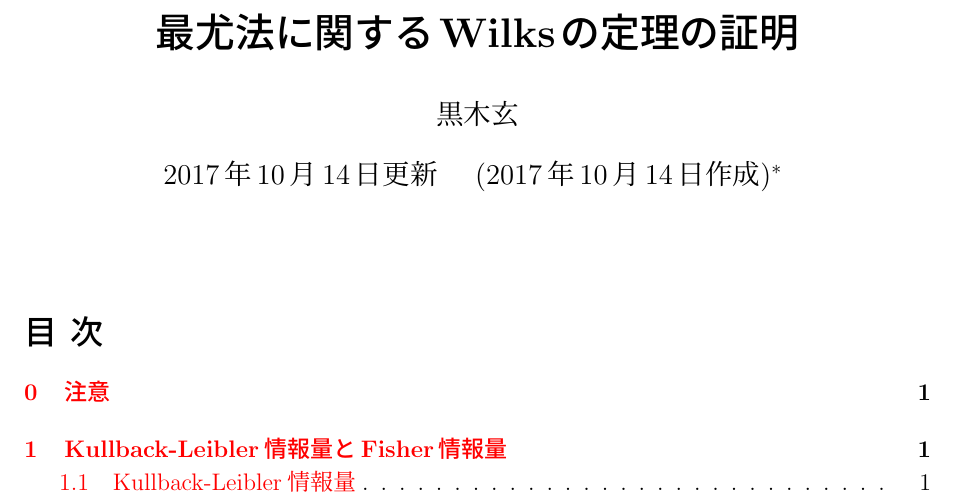
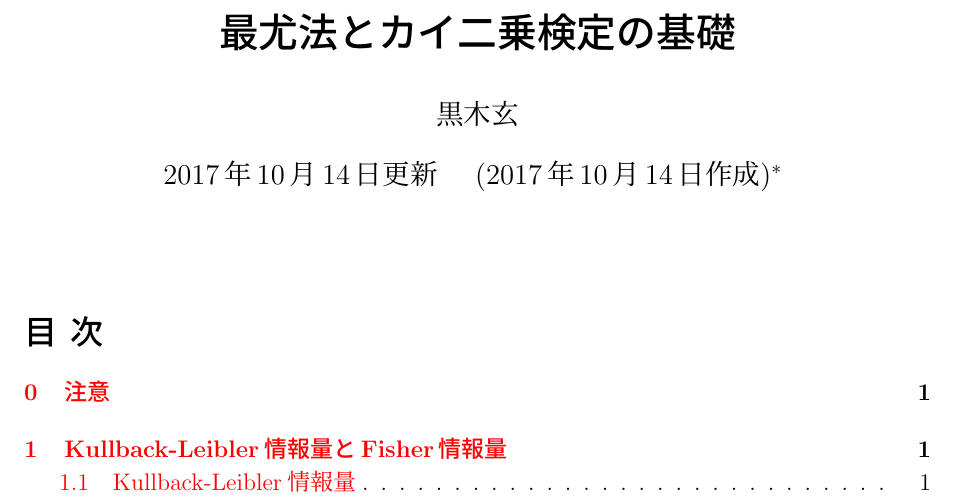
Before and after one commit to genkuroki/IntroMLE, a LaTeX document (IntroMLE.tex): part of page 1 of 9, cut at the place of the change. Compiled offline with pLaTeX and dvipdfmx.

Commit message:
Title changed

```diff
--- a/IntroMLE.tex
+++ b/IntroMLE.tex
@@ -1,5 +1,5 @@
 %%%%%%%%%%%%%%%%%%%%%%%%%%%%%%%%%%%%%%%%%%%%%%%%%%%%%%%%%%%%%%%%%%%%%%%%%%%%
-\def\TITLE{\bfseries 最尤法に関するWilksの定理の証明}
+\def\TITLE{\bfseries 最尤法とカイ二乗検定の基礎}
 \def\AUTHOR{黒木玄}
 \def\DATE{2017年10月14日更新 \quad (2017年10月14日作成)\thanks{%
 2017年10月14日: 作成.
```
Also changed, not shown: IntroMLE.pdf, 4 other files.
